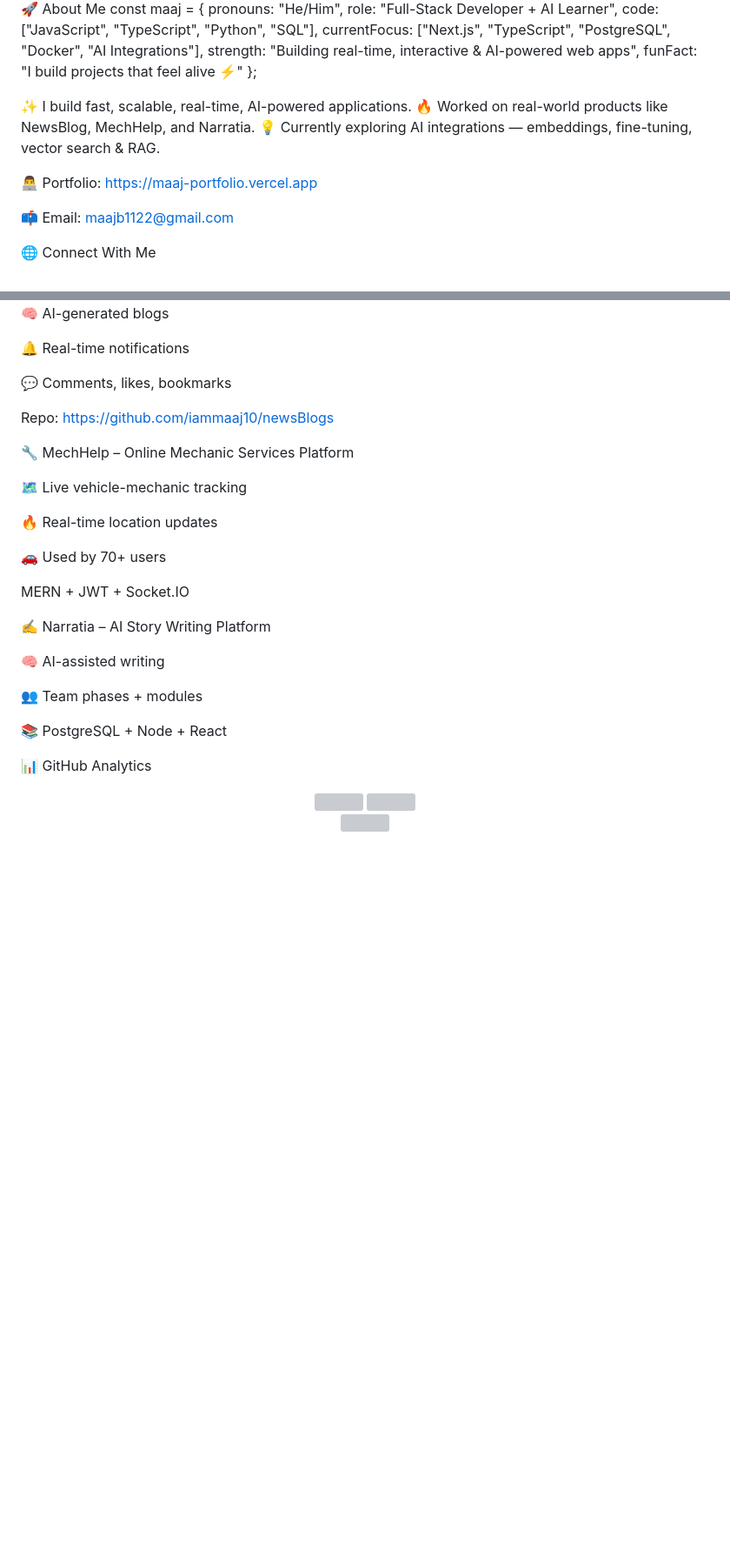
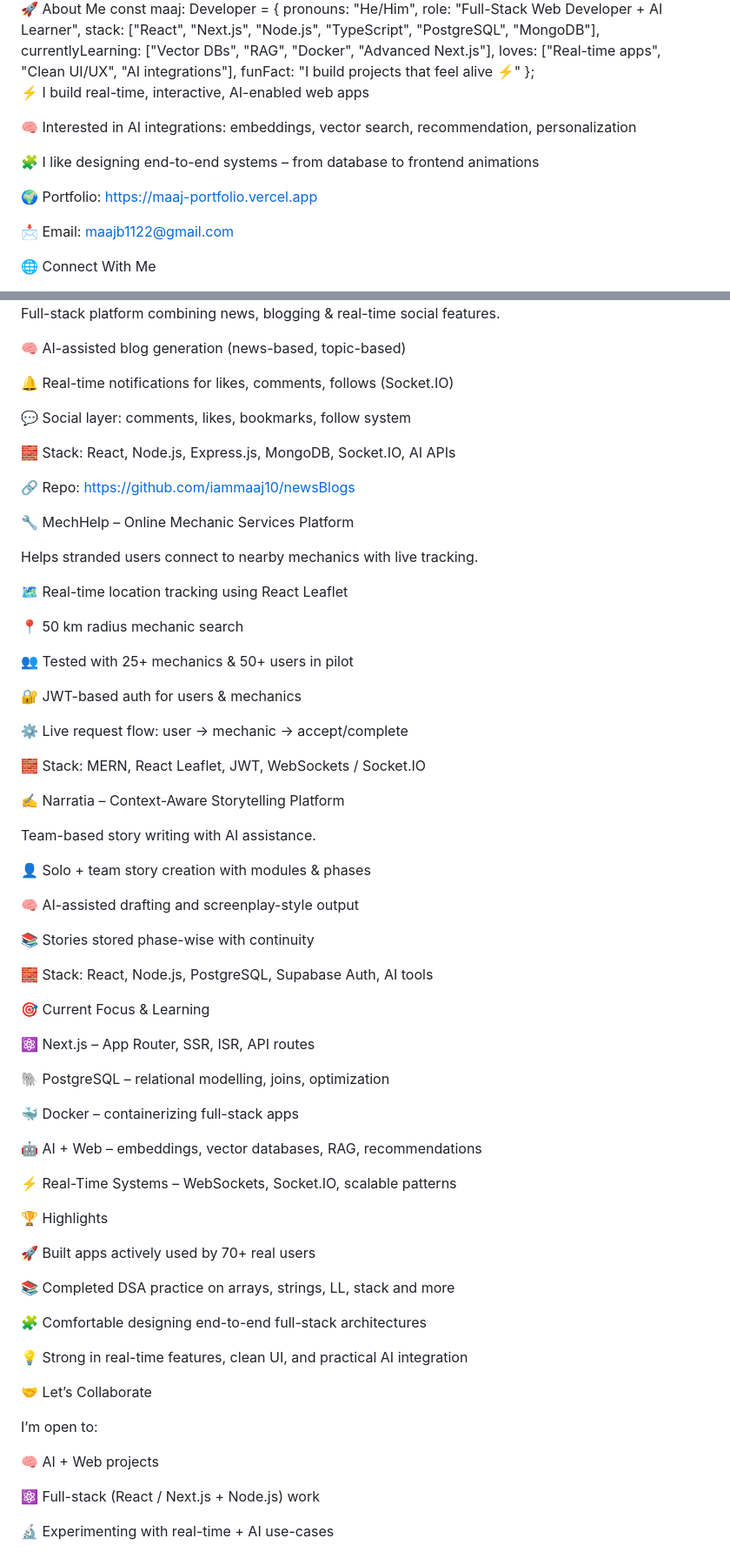
Before and after one commit to iammaaj10/iammaaj10, a Markdown page: README.md, 2 parts joined by grey strips. Shown: that part at 87% size. Rendered like a GitHub page; blank space fills up the shorter version; grey boxes are pictures that could not be loaded.

```diff
--- a/README.md
+++ b/README.md
@@ -4,19 +3,22 @@
 🚀 About Me
-const maaj = {
+const maaj: Developer = {
   pronouns: "He/Him",
-  role: "Full-Stack Developer + AI Learner",
-  code: ["JavaScript", "TypeScript", "Python", "SQL"],
-  currentFocus: ["Next.js", "TypeScript", "PostgreSQL", "Docker", "AI Integrations"],
-  strength: "Building real-time, interactive & AI-powered web apps",
+  role: "Full-Stack Web Developer + AI Learner",
+  stack: ["React", "Next.js", "Node.js", "TypeScript", "PostgreSQL", "MongoDB"],
+  currentlyLearning: ["Vector DBs", "RAG", "Docker", "Advanced Next.js"],
+  loves: ["Real-time apps", "Clean UI/UX", "AI integrations"],
   funFact: "I build projects that feel alive ⚡"
 };
 
-✨ I build fast, scalable, real-time, AI-powered applications.
-🔥 Worked on real-world products like NewsBlog, MechHelp, and Narratia.
-💡 Currently exploring AI integrations — embeddings, fine-tuning, vector search & RAG.
 
-👨‍💻 Portfolio: https://maaj-portfolio.vercel.app
+⚡ I build real-time, interactive, AI-enabled web apps
 
-📫 Email: maajb1122@gmail.com
+🧠 Interested in AI integrations: embeddings, vector search, recommendation, personalization
+
+🧩 I like designing end-to-end systems – from database to frontend animations
+
+🌍 Portfolio: https://maaj-portfolio.vercel.app
+
+📩 Email: maajb1122@gmail.com
 
 🌐 Connect With Me
@@ -32,33 +34,74 @@ const maaj = {
 📰 NewsBlog – AI-Powered News & Blogging Platform
 
-🧠 AI-generated blogs
+Full-stack platform combining news, blogging & real-time social features.
 
-🔔 Real-time notifications
+🧠 AI-assisted blog generation (news-based, topic-based)
 
-💬 Comments, likes, bookmarks
+🔔 Real-time notifications for likes, comments, follows (Socket.IO)
 
-Repo: https://github.com/iammaaj10/newsBlogs
+💬 Social layer: comments, likes, bookmarks, follow system
+
+🧱 Stack: React, Node.js, Express.js, MongoDB, Socket.IO, AI APIs
+
+🔗 Repo: https://github.com/iammaaj10/newsBlogs
 
 🔧 MechHelp – Online Mechanic Services Platform
 
-🗺 Live vehicle-mechanic tracking
+Helps stranded users connect to nearby mechanics with live tracking.
 
-🔥 Real-time location updates
+🗺 Real-time location tracking using React Leaflet
 
-🚗 Used by 70+ users
+📍 50 km radius mechanic search
 
-MERN + JWT + Socket.IO
+👥 Tested with 25+ mechanics & 50+ users in pilot
 
-✍️ Narratia – AI Story Writing Platform
+🔐 JWT-based auth for users & mechanics
 
-🧠 AI-assisted writing
+⚙ Live request flow: user → mechanic → accept/complete
 
-👥 Team phases + modules
+🧱 Stack: MERN, React Leaflet, JWT, WebSockets / Socket.IO
 
-📚 PostgreSQL + Node + React
+✍️ Narratia – Context-Aware Storytelling Platform
 
-📊 GitHub Analytics
-<div align="center"> <img height="180" src="https://github-readme-stats.vercel.app/api?username=iammaaj10&show_icons=true&theme=react&hide_border=true" />
-  <img height="180" src="https://github-readme-stats.vercel.app/api/top-langs/?username=iammaaj10&layout=compact&theme=react&hide_border=true" />
-</div>
-<div align="center"> <img src="https://github-readme-streak-stats.herokuapp.com/?user=iammaaj10&theme=react&hide_border=true" /> </div>
+Team-based story writing with AI assistance.
+
+👤 Solo + team story creation with modules & phases
+
+🧠 AI-assisted drafting and screenplay-style output
+
+📚 Stories stored phase-wise with continuity
+
+🧱 Stack: React, Node.js, PostgreSQL, Supabase Auth, AI tools
+
+🎯 Current Focus & Learning
+
+⚛️ Next.js – App Router, SSR, ISR, API routes
+
+🐘 PostgreSQL – relational modelling, joins, optimization
+
+🐳 Docker – containerizing full-stack apps
+
+🤖 AI + Web – embeddings, vector databases, RAG, recommendations
+
+⚡ Real-Time Systems – WebSockets, Socket.IO, scalable patterns
+
+🏆 Highlights
+
+🚀 Built apps actively used by 70+ real users
+
+📚 Completed DSA practice on arrays, strings, LL, stack and more
+
+🧩 Comfortable designing end-to-end full-stack architectures
+
+💡 Strong in real-time features, clean UI, and practical AI integration
+
+🤝 Let’s Collaborate
+
+I’m open to:
+
+🧠 AI + Web projects
+
+⚛️ Full-stack (React / Next.js + Node.js) work
+
+🔬 Experimenting with real-time + AI use-cases
+
```
Also changed, not shown: other parts of README.md (+13 -11 lines).
